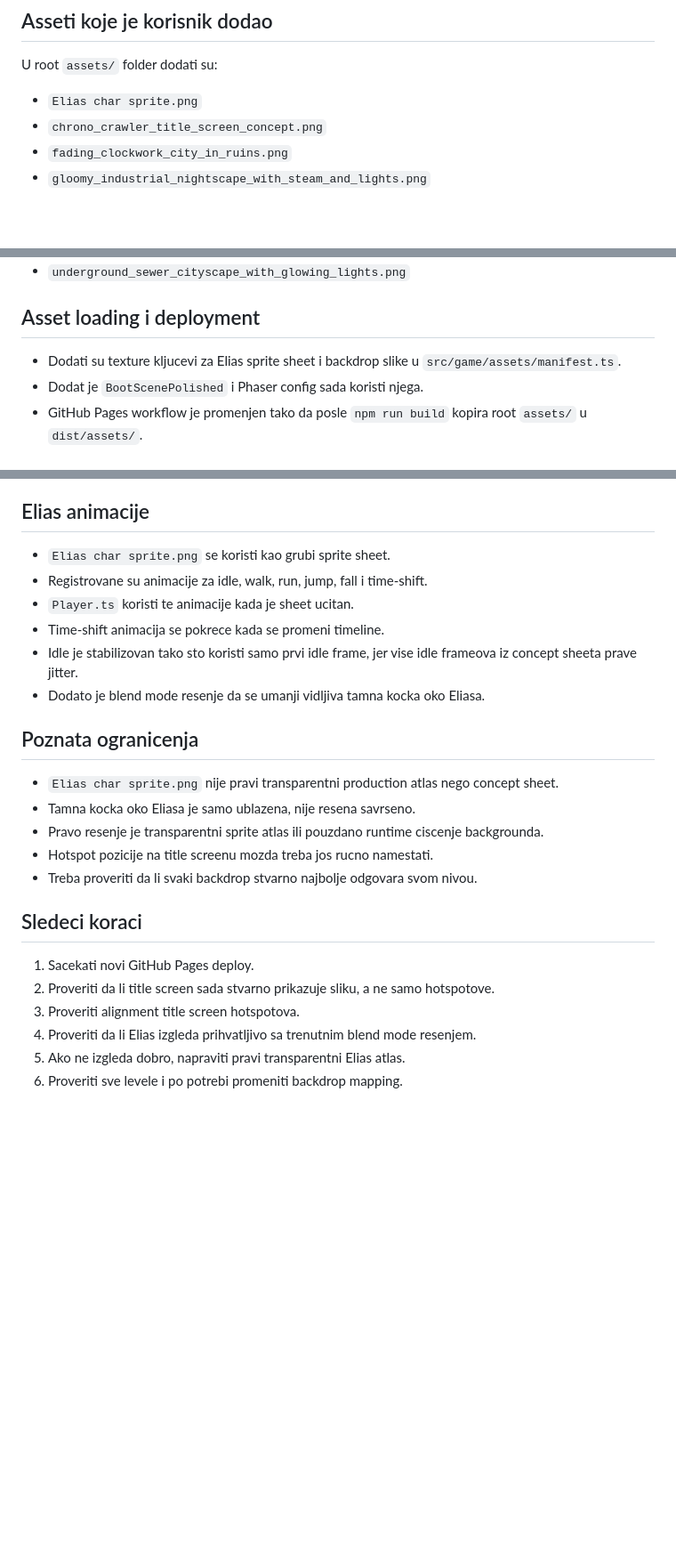
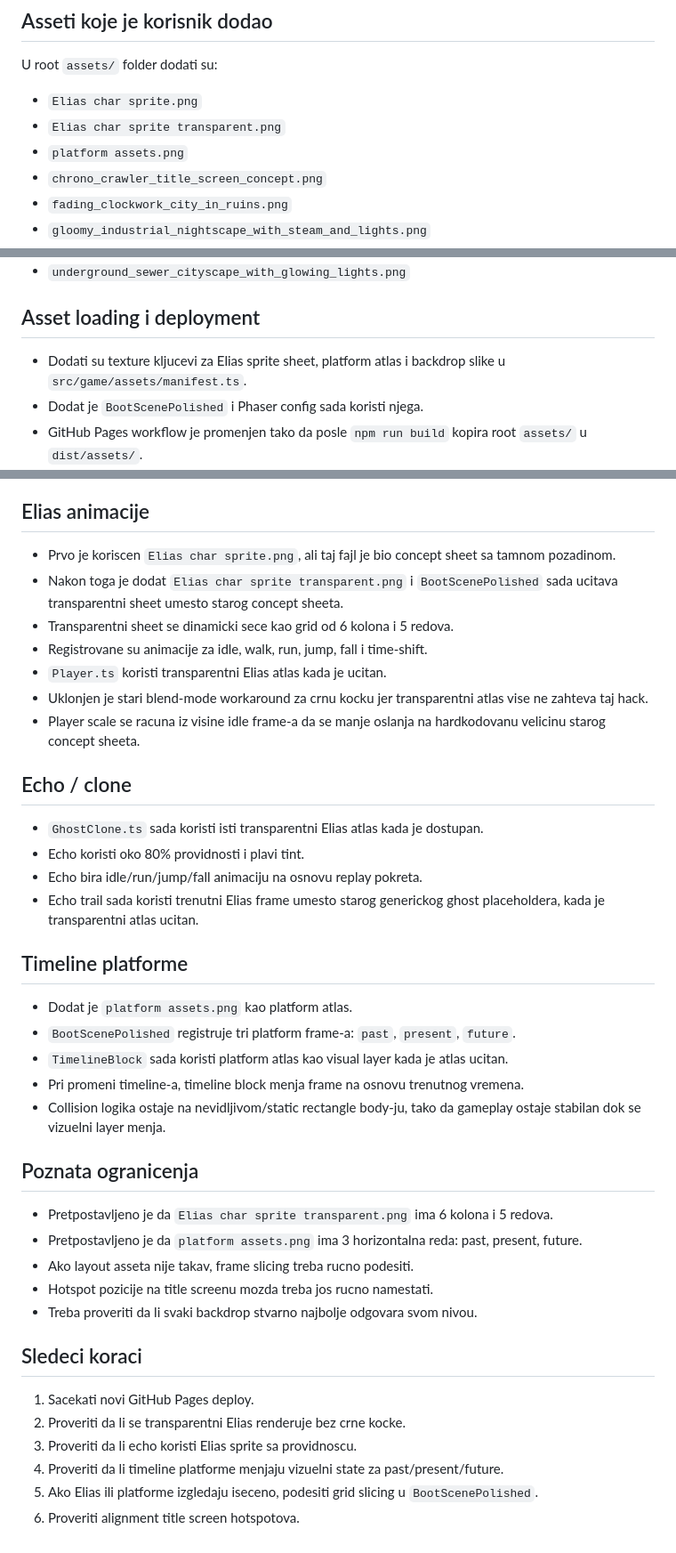
Before and after one commit to ShurexBRT/crono-crawler, a Markdown page: WORKLOG.md, 3 parts joined by grey strips. Shown at 89% size. GitHub-like rendering; blank space fills up the shorter version.

Commit message:
Document transparent character and platform atlas pass

```diff
--- a/WORKLOG.md
+++ b/WORKLOG.md
@@ -19,6 +19,8 @@ Ovaj dokument belezi stvarno odradjene izmene u repozitorijumu, bez ulepsavanja.
 U root `assets/` folder dodati su:
 
 - `Elias char sprite.png`
+- `Elias char sprite transparent.png`
+- `platform assets.png`
 - `chrono_crawler_title_screen_concept.png`
 - `fading_clockwork_city_in_ruins.png`
 - `gloomy_industrial_nightscape_with_steam_and_lights.png`
@@ -31,7 +33,7 @@ U root `assets/` folder dodati su:
 
 ## Asset loading i deployment
 
-- Dodati su texture kljucevi za Elias sprite sheet i backdrop slike u `src/game/assets/manifest.ts`.
+- Dodati su texture kljucevi za Elias sprite sheet, platform atlas i backdrop slike u `src/game/assets/manifest.ts`.
 - Dodat je `BootScenePolished` i Phaser config sada koristi njega.
 - GitHub Pages workflow je promenjen tako da posle `npm run build` kopira root `assets/` u `dist/assets/`.
 - Time je ispravljen problem gde kod referencira slike, ali ih browser na GitHub Pages ne vidi.
@@ -65,26 +67,42 @@ U root `assets/` folder dodati su:
 
 ## Elias animacije
 
-- `Elias char sprite.png` se koristi kao grubi sprite sheet.
+- Prvo je koriscen `Elias char sprite.png`, ali taj fajl je bio concept sheet sa tamnom pozadinom.
+- Nakon toga je dodat `Elias char sprite transparent.png` i `BootScenePolished` sada ucitava transparentni sheet umesto starog concept sheeta.
+- Transparentni sheet se dinamicki sece kao grid od 6 kolona i 5 redova.
 - Registrovane su animacije za idle, walk, run, jump, fall i time-shift.
-- `Player.ts` koristi te animacije kada je sheet ucitan.
-- Time-shift animacija se pokrece kada se promeni timeline.
-- Idle je stabilizovan tako sto koristi samo prvi idle frame, jer vise idle frameova iz concept sheeta prave jitter.
-- Dodato je blend mode resenje da se umanji vidljiva tamna kocka oko Eliasa.
+- `Player.ts` koristi transparentni Elias atlas kada je ucitan.
+- Uklonjen je stari blend-mode workaround za crnu kocku jer transparentni atlas vise ne zahteva taj hack.
+- Player scale se racuna iz visine idle frame-a da se manje oslanja na hardkodovanu velicinu starog concept sheeta.
+
+## Echo / clone
+
+- `GhostClone.ts` sada koristi isti transparentni Elias atlas kada je dostupan.
+- Echo koristi oko 80% providnosti i plavi tint.
+- Echo bira idle/run/jump/fall animaciju na osnovu replay pokreta.
+- Echo trail sada koristi trenutni Elias frame umesto starog generickog ghost placeholdera, kada je transparentni atlas ucitan.
+
+## Timeline platforme
+
+- Dodat je `platform assets.png` kao platform atlas.
+- `BootScenePolished` registruje tri platform frame-a: `past`, `present`, `future`.
+- `TimelineBlock` sada koristi platform atlas kao visual layer kada je atlas ucitan.
+- Pri promeni timeline-a, timeline block menja frame na osnovu trenutnog vremena.
+- Collision logika ostaje na nevidljivom/static rectangle body-ju, tako da gameplay ostaje stabilan dok se vizuelni layer menja.
 
 ## Poznata ogranicenja
 
-- `Elias char sprite.png` nije pravi transparentni production atlas nego concept sheet.
-- Tamna kocka oko Eliasa je samo ublazena, nije resena savrseno.
-- Pravo resenje je transparentni sprite atlas ili pouzdano runtime ciscenje backgrounda.
+- Pretpostavljeno je da `Elias char sprite transparent.png` ima 6 kolona i 5 redova.
+- Pretpostavljeno je da `platform assets.png` ima 3 horizontalna reda: past, present, future.
+- Ako layout asseta nije takav, frame slicing treba rucno podesiti.
 - Hotspot pozicije na title screenu mozda treba jos rucno namestati.
 - Treba proveriti da li svaki backdrop stvarno najbolje odgovara svom nivou.
 
 ## Sledeci koraci
 
 1. Sacekati novi GitHub Pages deploy.
-2. Proveriti da li title screen sada stvarno prikazuje sliku, a ne samo hotspotove.
-3. Proveriti alignment title screen hotspotova.
-4. Proveriti da li Elias izgleda prihvatljivo sa trenutnim blend mode resenjem.
-5. Ako ne izgleda dobro, napraviti pravi transparentni Elias atlas.
-6. Proveriti sve levele i po potrebi promeniti backdrop mapping.
+2. Proveriti da li se transparentni Elias renderuje bez crne kocke.
+3. Proveriti da li echo koristi Elias sprite sa providnoscu.
+4. Proveriti da li timeline platforme menjaju vizuelni state za past/present/future.
+5. Ako Elias ili platforme izgledaju iseceno, podesiti grid slicing u `BootScenePolished`.
+6. Proveriti alignment title screen hotspotova.
```
